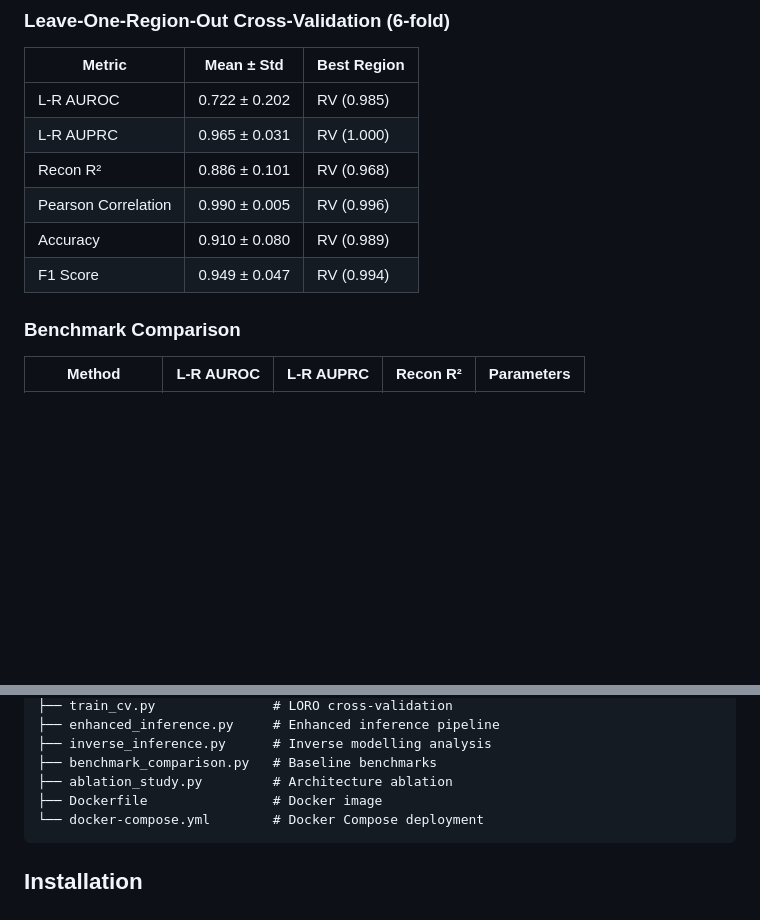
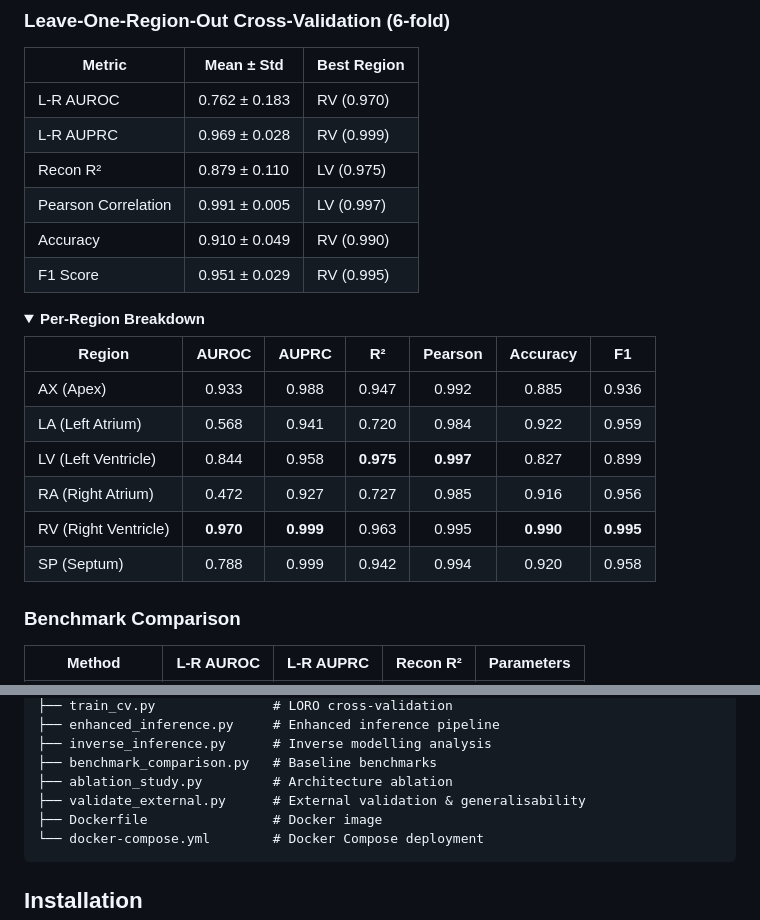
Before and after one commit to Tumo505/GRAIL-Heart, a Markdown page: README.md, 2 parts joined by grey strips. Rendered like a GitHub page; folded sections open; blank space fills up the shorter version.

````diff
--- a/README.md
+++ b/README.md
@@ -63,9 +63,22 @@ The model is trained on the **Heart Cell Atlas v2** — 42,654 cells across six
 
 | Metric | Mean ± Std | Best Region |
 |--------|-----------|-------------|
-| L-R AUROC | 0.722 ± 0.202 | RV (0.985) |
-| L-R AUPRC | 0.965 ± 0.031 | RV (1.000) |
-| Recon R² | 0.886 ± 0.101 | RV (0.968) |
-| Pearson Correlation | 0.990 ± 0.005 | RV (0.996) |
-| Accuracy | 0.910 ± 0.080 | RV (0.989) |
-| F1 Score | 0.949 ± 0.047 | RV (0.994) |
+| L-R AUROC | 0.762 ± 0.183 | RV (0.970) |
+| L-R AUPRC | 0.969 ± 0.028 | RV (0.999) |
+| Recon R² | 0.879 ± 0.110 | LV (0.975) |
+| Pearson Correlation | 0.991 ± 0.005 | LV (0.997) |
+| Accuracy | 0.910 ± 0.049 | RV (0.990) |
+| F1 Score | 0.951 ± 0.029 | RV (0.995) |
+
+<details>
+<summary><b>Per-Region Breakdown</b></summary>
+
+| Region | AUROC | AUPRC | R² | Pearson | Accuracy | F1 |
+|--------|:-----:|:-----:|:--:|:-------:|:--------:|:--:|
+| AX (Apex) | 0.933 | 0.988 | 0.947 | 0.992 | 0.885 | 0.936 |
+| LA (Left Atrium) | 0.568 | 0.941 | 0.720 | 0.984 | 0.922 | 0.959 |
+| LV (Left Ventricle) | 0.844 | 0.958 | **0.975** | **0.997** | 0.827 | 0.899 |
+| RA (Right Atrium) | 0.472 | 0.927 | 0.727 | 0.985 | 0.916 | 0.956 |
+| RV (Right Ventricle) | **0.970** | **0.999** | 0.963 | 0.995 | **0.990** | **0.995** |
+| SP (Septum) | 0.788 | 0.999 | 0.942 | 0.994 | 0.920 | 0.958 |
+
@@ -150,6 +195,7 @@ GRAIL-Heart/
 ├── inverse_inference.py      # Inverse modelling analysis
 ├── benchmark_comparison.py   # Baseline benchmarks
 ├── ablation_study.py         # Architecture ablation
+├── validate_external.py      # External validation & generalisability
 ├── Dockerfile                # Docker image
 └── docker-compose.yml        # Docker Compose deployment
 ```
````
Also changed, not shown: other parts of README.md (+35 -0 lines).
